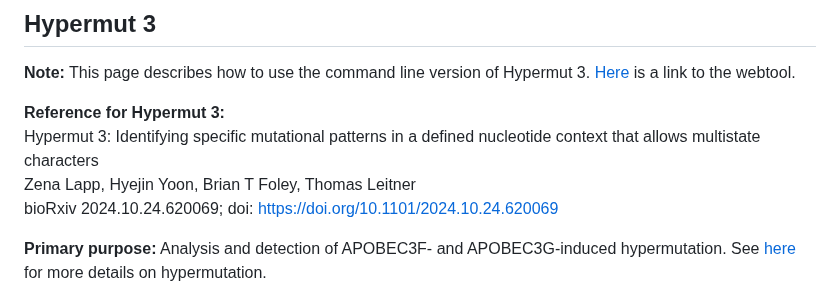
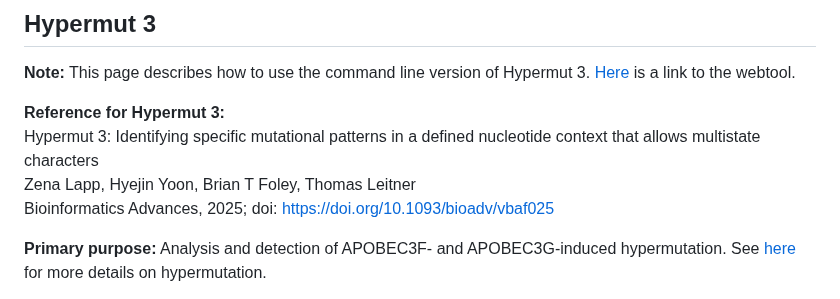
Before and after one commit to MolEvolEpid/hypermut3, a Markdown page: README.md, the part around the change. Drawn GitHub-style.

Commit message:
Add link to manuscript

```diff
--- a/README.md
+++ b/README.md
@@ -5,7 +5,7 @@
 **Reference for Hypermut 3:**\
 Hypermut 3: Identifying specific mutational patterns in a defined nucleotide context that allows multistate characters\
 Zena Lapp, Hyejin Yoon, Brian T Foley, Thomas Leitner\
-bioRxiv 2024.10.24.620069; doi: https://doi.org/10.1101/2024.10.24.620069
+Bioinformatics Advances, 2025; doi: https://doi.org/10.1093/bioadv/vbaf025
 
 **Primary purpose:** Analysis and detection of APOBEC3F- and APOBEC3G-induced hypermutation.
 See [here](https://www.hiv.lanl.gov/content/sequence/HYPERMUT/Readme.html) for more details on hypermutation.
```
